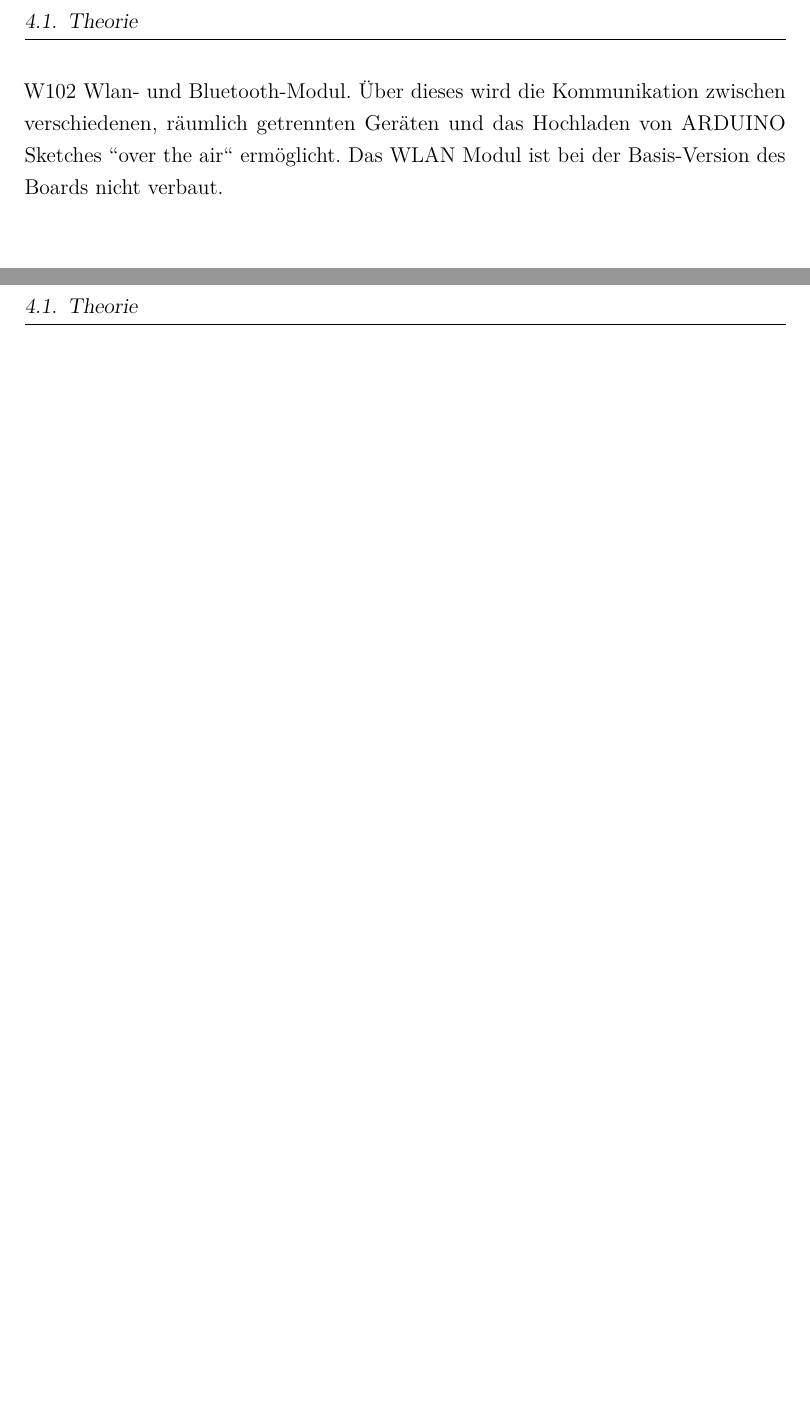
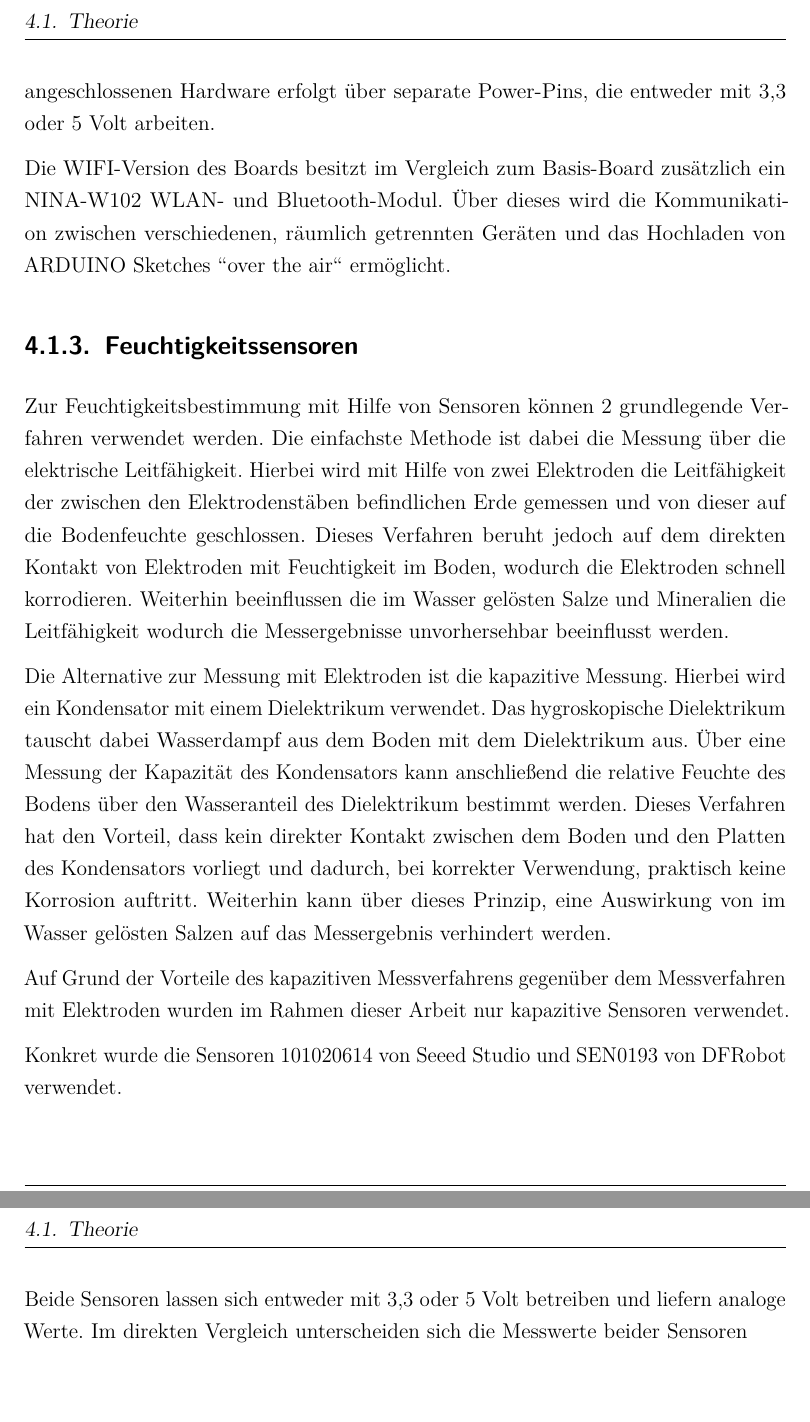
Before and after one commit to techsupport-noah/Studienarbeit, a LaTeX thesis (Latex_Code/Studienarbeit.tex): two parts of pages 17 and 18 of 25, joined at a grey line, cut so that both start at the same text. The pictures show the PDF file Latex_Code/Studienarbeit.pdf that the author committed with the source.

Commit message:
Abschnitt Feuchtigkeitssensoren erstellt

```diff
--- a/Latex_Code/Studienarbeit.tex
+++ b/Latex_Code/Studienarbeit.tex
@@ -201 +191,0 @@ $
-        Das WLAN Modul ist bei der Basis-Version des Boards nicht verbaut.
@@ -202,11 +199,29 @@ $
+        Die Versorgung der angeschlossenen Hardware erfolgt über separate Power-Pins, die entweder mit 3,3 oder 5 Volt arbeiten.
+
+        Die WIFI-Version des Boards besitzt im Vergleich zum Basis-Board zusätzlich ein NINA-W102 WLAN- und Bluetooth-Modul. Über dieses wird die Kommunikation zwischen verschiedenen, räumlich getrennten Geräten und das Hochladen von ARDUINO Sketches "'over the air"' ermöglicht.
 
         \subsection{Feuchtigkeitssensoren}
 
         %Verschiedene Messmethoden vorstellen
+        Zur Feuchtigkeitsbestimmung mit Hilfe von Sensoren können 2 grundlegende Verfahren verwendet werden. Die einfachste Methode ist dabei die Messung über die elektrische Leitfähigkeit. Hierbei wird mit Hilfe von zwei Elektroden die Leitfähigkeit der zwischen den Elektrodenstäben befindlichen Erde gemessen und von dieser auf die Bodenfeuchte geschlossen. Dieses Verfahren beruht jedoch auf dem direkten Kontakt von Elektroden mit Feuchtigkeit im Boden, wodurch die Elektroden schnell korrodieren. Weiterhin beeinflussen die im Wasser gelösten Salze und Mineralien die Leitfähigkeit wodurch die Messergebnisse unvorhersehbar beeinflusst werden. %TODO DVS Bodenfeuchte zitieren
+
+        Die Alternative zur Messung mit Elektroden ist die kapazitive Messung.
+        Hierbei wird ein Kondensator mit einem Dielektrikum verwendet. Das hygroskopische Dielektrikum tauscht dabei Wasserdampf aus dem Boden mit dem Dielektrikum aus. Über eine Messung der Kapazität des Kondensators kann anschließend die relative Feuchte des Bodens über den Wasseranteil des Dielektrikum bestimmt werden. %TODO https://messtechnik-und-sensorik.org/10-sensoren-fuer-temperatur-feuchte-und-gaskonzentrationen/ zitieren
+        Dieses Verfahren hat den Vorteil, dass kein direkter Kontakt zwischen dem Boden und den Platten des Kondensators vorliegt und dadurch, bei korrekter Verwendung, praktisch keine Korrosion auftritt.
+        Weiterhin kann über dieses Prinzip, eine Auswirkung von im Wasser gelösten Salzen auf das Messergebnis verhindert werden.
+        %DVS zitieren
 
         %Warum haben wir uns für Kapazitive Messung entschieden?
+        Auf Grund der Vorteile des kapazitiven Messverfahrens gegenüber dem Messverfahren mit Elektroden wurden im Rahmen dieser Arbeit nur kapazitive Sensoren verwendet.
 
         %Welche Sensoren haben wir ausgewählt, Spezifikationen?
+
+        Konkret wurde die Sensoren 101020614 von Seeed Studio und SEN0193 von DFRobot verwendet.
+
+        %TODO Abbildung der Sensoren einfügen und referenzieren
+
+        Beide Sensoren lassen sich entweder mit 3,3 oder 5 Volt betreiben und liefern analoge Werte.
+        Im direkten Vergleich unterscheiden sich die Messwerte beider Sensoren %TODO Daten vom Test einpflegen
 
         \subsection{Temperatursensoren}
         \subsection{Lichtsensor}
```
Also changed, not shown: Latex_Code/Studienarbeit.pdf, Quellenangaben/Citavi Attachments/Covers/DVS Bodenfeuchte Sensoren 27122022 - Messverfahren.jpg (added), Quellenangaben/Citavi Attachments/Covers/Wie funktioniert die kapazitive Feuchtemessung 30062017 (2).jpg (added), Quellenangaben/Citavi Attachments/Feuchtigkeitssensor_Messtec.pdf (added), Quellenangaben/Citavi Attachments/RecycleBin/Wie funktioniert die kapazitive Feuchtemessung 30062017.jpg (added), Quellenangaben/Citavi Attachments/RecycleBin/dvs-bodenfeuchte-sensoren.pdf (added), Quellenangaben/Citavi Attachments/Wie funktioniert die kapazitive Feuchtemessung 30.06.2017.pdf (added), Quellenangaben/Citavi Attachments/dvs-bodenfeuchte-sensoren.pdf (added), Quellenangaben/Dokumente/Bodenfeuchte_DVS/dvs-bodenfeuchte-sensoren.pdf (added), Quellenangaben/Dokumente/Feuchtigkeitssensor_Messtec/Feuchtigkeitssensor_Messtec.pdf (added), Latex_Code/Studienarbeit.tex (20 more changed lines), 2 other files.
